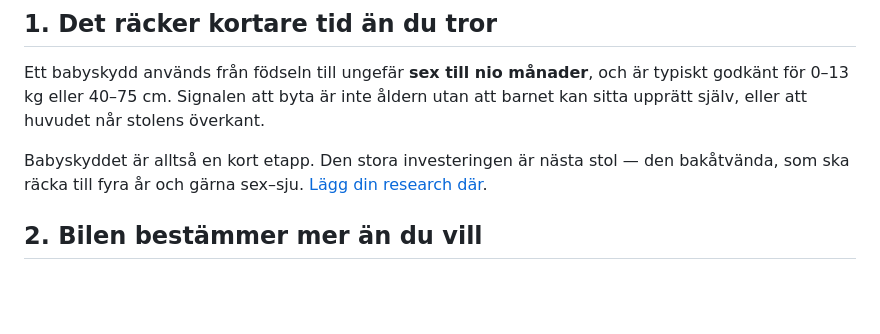
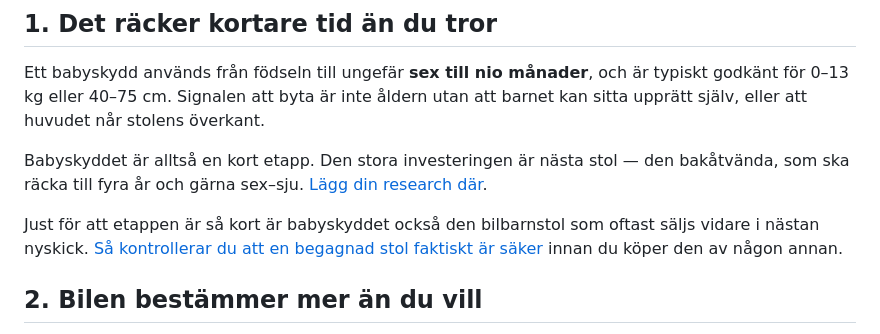
Before and after one commit to erikjnordberg/barnprylsdoktorn, a Markdown page: src/artiklar/babyskydd-for-nyfodda.md, the part around the change. Drawn GitHub-style; blank space fills up the shorter version.

```diff
--- a/src/artiklar/babyskydd-for-nyfodda.md
+++ b/src/artiklar/babyskydd-for-nyfodda.md
@@ -14,6 +14,8 @@ Det goda är att valet är enklare än det ser ut. Fyra saker avgör.
 Ett babyskydd används från födseln till ungefär **sex till nio månader**, och är typiskt godkänt för 0–13 kg eller 40–75 cm. Signalen att byta är inte åldern utan att barnet kan sitta upprätt själv, eller att huvudet når stolens överkant.
 
 Babyskyddet är alltså en kort etapp. Den stora investeringen är nästa stol — den bakåtvända, som ska räcka till fyra år och gärna sex–sju. [Lägg din research där](/guider/bakatvand-bilbarnstol-vilken-ska-jag-kopa/).
+
+Just för att etappen är så kort är babyskyddet också den bilbarnstol som oftast säljs vidare i nästan nyskick. [Så kontrollerar du att en begagnad stol faktiskt är säker](/guider/begagnad-bilbarnstol/) innan du köper den av någon annan.
 
 ## 2. Bilen bestämmer mer än du vill
 
```
Also changed, not shown: src/artiklar/bakatvand-bilbarnstol-vilken-ska-jag-kopa.md (+2 -0 lines), src/artiklar/begagnad-bilbarnstol.md (added, +97 -0 lines).
